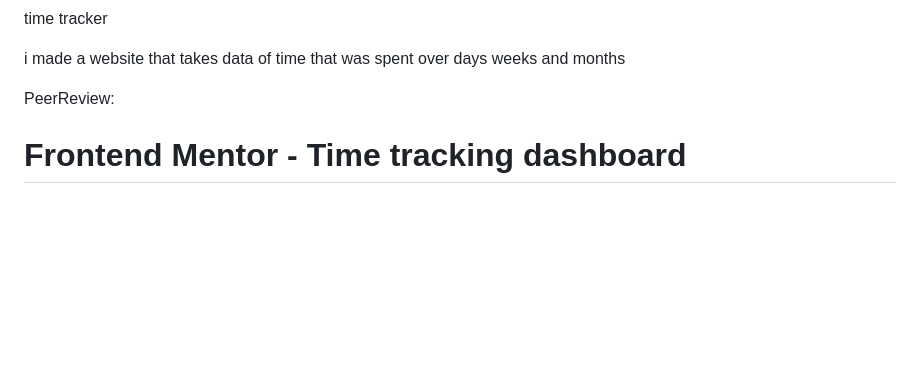
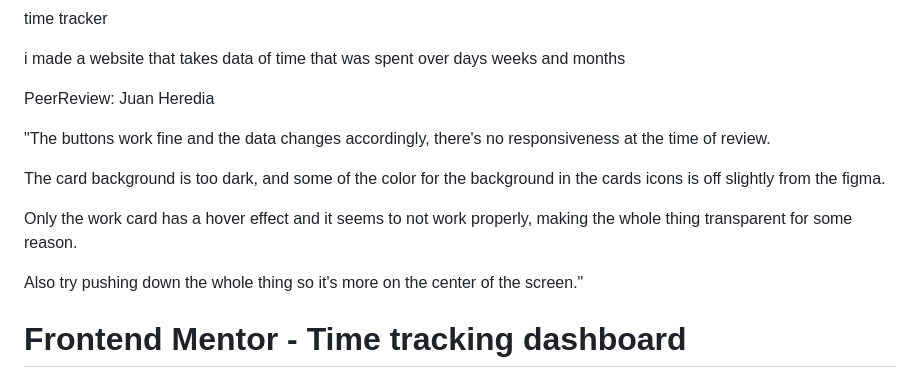
Before and after one commit to 10-Angel-10/time-tracking-dashboard-main, a Markdown page: README.md, the part around the change. Rendered like a GitHub page; blank space fills up the shorter version.

Commit message:
peer reviewed

```diff
--- a/README.md
+++ b/README.md
@@ -10,7 +10,16 @@ time tracker
 i made a website that takes data of time that was spent over days weeks and months
 
 
-PeerReview:
+PeerReview: Juan Heredia
+
+"The buttons work fine and the data changes accordingly, there's no responsiveness at the time of review.
+
+The card background is too dark, and some of the color for the background in the cards icons is off slightly from the figma.
+
+Only the work card has a hover effect and it seems to not work properly, making the whole thing transparent for some reason.
+
+Also try pushing down the whole thing so it's more on the center of the screen."
+
 
 
 
```
